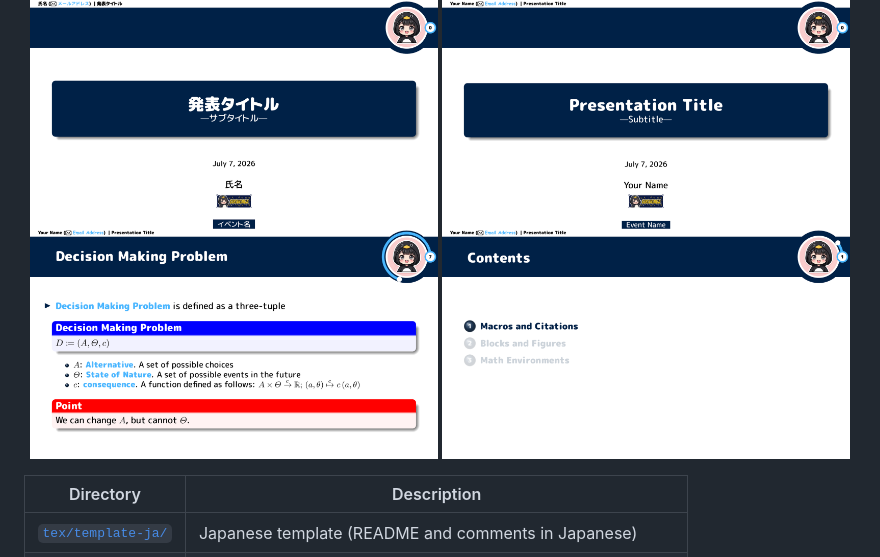
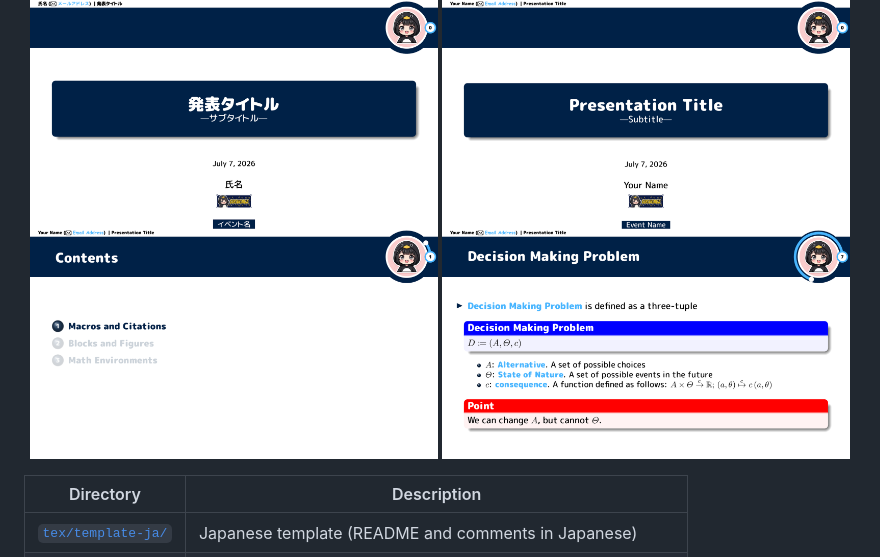
Before and after one commit to mukoubuchi/slide-template, a Markdown page: README.md, the part around the change. Rendered like a GitHub page.

Commit message:
docs: reorder README screenshots

```diff
--- a/README.md
+++ b/README.md
@@ -13,8 +13,8 @@ indicator with a bold frame number in the top-right corner.
 <p align="center">
   <img src=".github/readme-assets/title-ja.png" width="49%" alt="Title page of the Japanese template: a rounded Oxford-blue title box, date, author, affiliation logo, and an event-name ribbon at the bottom">
   <img src=".github/readme-assets/title-en.png" width="49%" alt="Title page of the English template: a rounded Oxford-blue title box, date, author, affiliation logo, and an event-name ribbon at the bottom">
+  <img src=".github/readme-assets/toc-en.png" width="49%" alt="A contents slide from the English template with bold section-number markers and a bold progress number">
   <img src=".github/readme-assets/sample-slide-en.png" width="49%" alt="A sample definition slide from the English template with a bold progress number, a blue definition block, an itemized element list, and a red Point block">
-  <img src=".github/readme-assets/toc-en.png" width="49%" alt="A contents slide from the English template with bold section-number markers and a bold progress number">
 </p>
 
 | Directory | Description |
```
